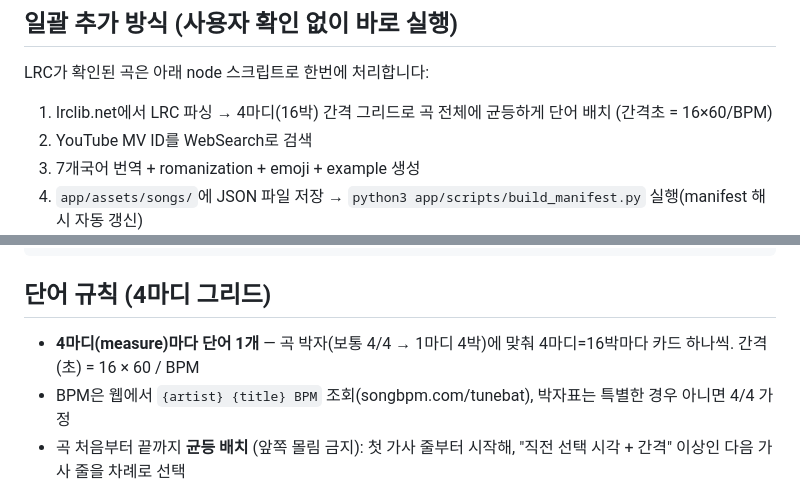
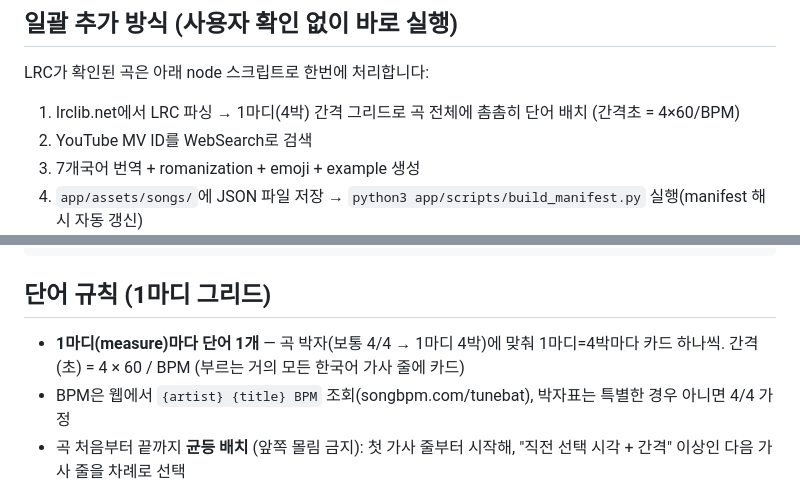
Before and after one commit to leentj-dev/kpop-hangul, a Markdown page: .claude/commands/newsong.md, 2 parts joined by grey strips. Rendered like a GitHub page.

````diff
--- a/.claude/commands/newsong.md
+++ b/.claude/commands/newsong.md
@@ -29,7 +29,7 @@ K-pop Hangul 앱에 새 곡을 추가하는 커맨드입니다.
 
 ## 일괄 추가 방식 (사용자 확인 없이 바로 실행)
 LRC가 확인된 곡은 아래 node 스크립트로 한번에 처리합니다:
-1. lrclib.net에서 LRC 파싱 → 4마디(16박) 간격 그리드로 곡 전체에 균등하게 단어 배치 (간격초 = 16×60/BPM)
+1. lrclib.net에서 LRC 파싱 → 1마디(4박) 간격 그리드로 곡 전체에 촘촘히 단어 배치 (간격초 = 4×60/BPM)
 2. YouTube MV ID를 WebSearch로 검색
 3. 7개국어 번역 + romanization + emoji + example 생성
 4. `app/assets/songs/`에 JSON 파일 저장 → `python3 app/scripts/build_manifest.py` 실행(manifest 해시 자동 갱신)
@@ -79,8 +79,8 @@ songs/ 디렉토리에 저장하는 JSON 형식:
 }
 ```
 
-## 단어 규칙 (4마디 그리드)
-- **4마디(measure)마다 단어 1개** — 곡 박자(보통 4/4 → 1마디 4박)에 맞춰 4마디=16박마다 카드 하나씩. 간격(초) = 16 × 60 / BPM
+## 단어 규칙 (1마디 그리드)
+- **1마디(measure)마다 단어 1개** — 곡 박자(보통 4/4 → 1마디 4박)에 맞춰 1마디=4박마다 카드 하나씩. 간격(초) = 4 × 60 / BPM (부르는 거의 모든 한국어 가사 줄에 카드)
 - BPM은 웹에서 `{artist} {title} BPM` 조회(songbpm.com/tunebat), 박자표는 특별한 경우 아니면 4/4 가정
 - 곡 처음부터 끝까지 **균등 배치** (앞쪽 몰림 금지): 첫 가사 줄부터 시작해, "직전 선택 시각 + 간격" 이상인 다음 가사 줄을 차례로 선택
 - 각 지점에서 그때 불리는 의미 있는 한국어 단어 1개 선택 (다른 지점에서 같은 단어가 또 나오는 중복은 허용)
````
Also changed, not shown: .claude/commands/syncsong.md (+3 -3 lines).
